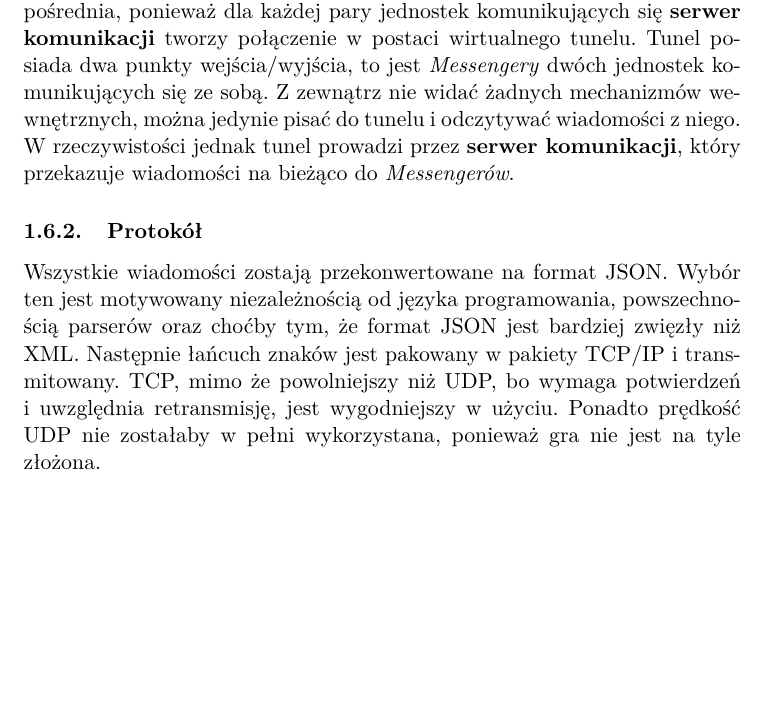
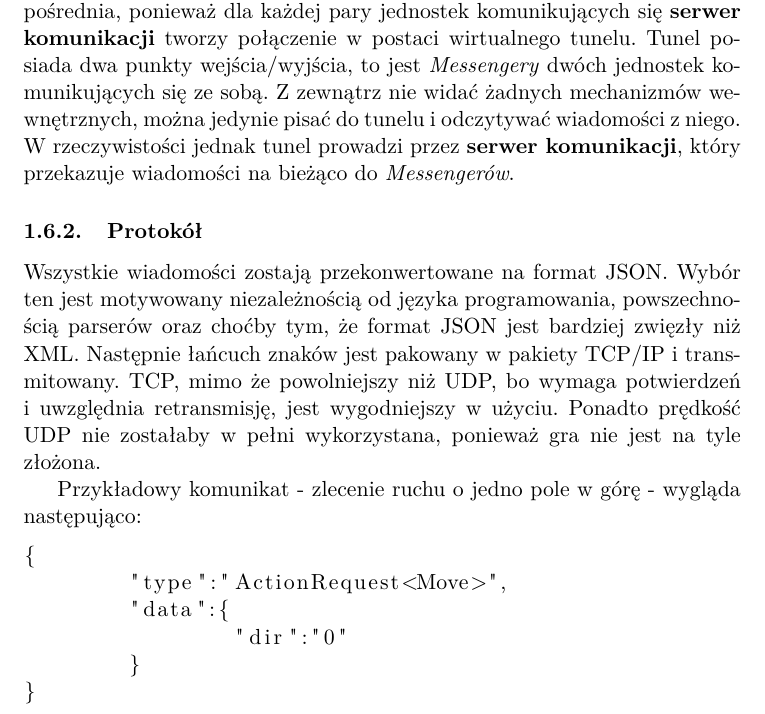
Before and after one commit to kotertom/io1-doc, a LaTeX document (tex/dokumentacja-io1-project_game.tex): part of page 12 of 12, cut so that both start at the same text, the shorter picture padded with empty space. Compiled offline with pdfLaTeX.

Commit message:
sample json added

```diff
--- a/tex/dokumentacja-io1-project_game.tex
+++ b/tex/dokumentacja-io1-project_game.tex
@@ -19,6 +19,7 @@
 \usepackage{algorithm}
 \usepackage[noend]{algpseudocode}
 \usepackage{placeins}
+\usepackage{listings}
 \usepackage{longtable}
 \usepackage[counterclockwise, figuresleft]{rotating}
 
@@ -325,6 +326,15 @@ Pomimo tego, że serwer komunikacji pośredniczy w każdej wymianie informacji,
 \subsubsection{Protokół}
 \par
 Wszystkie wiadomości zostają przekonwertowane na format JSON. Wybór ten jest motywowany niezależnością od języka programowania, powszechnością parserów oraz choćby tym, że format JSON jest bardziej zwięzły niż XML. Następnie łańcuch znaków jest pakowany w pakiety TCP/IP i transmitowany. TCP, mimo że powolniejszy niż UDP, bo wymaga potwierdzeń i uwzględnia retransmisję, jest wygodniejszy w użyciu. Ponadto prędkość UDP nie zostałaby w pełni wykorzystana, ponieważ gra nie jest na tyle złożona.
-
+\par
+Przykładowy komunikat - zlecenie ruchu o jedno pole w górę - wygląda następująco:
+\begin{lstlisting}
+{
+	"type":"ActionRequest<Move>",
+	"data":{
+		"dir":"0"
+	}
+}
+\end{lstlisting}
 
 \end{document}
```
Also changed, not shown: tex/dokumentacja-io1-project_game.pdf, 1 other file.
